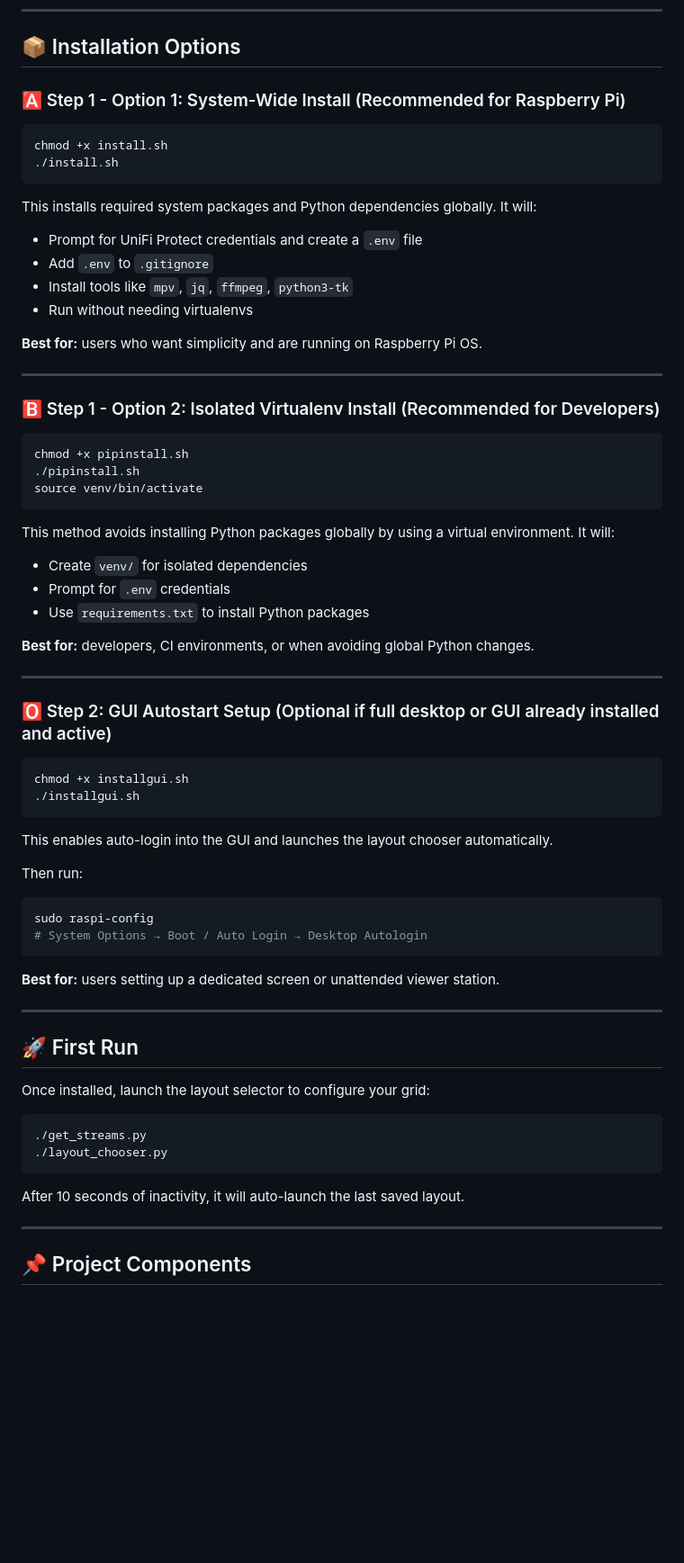
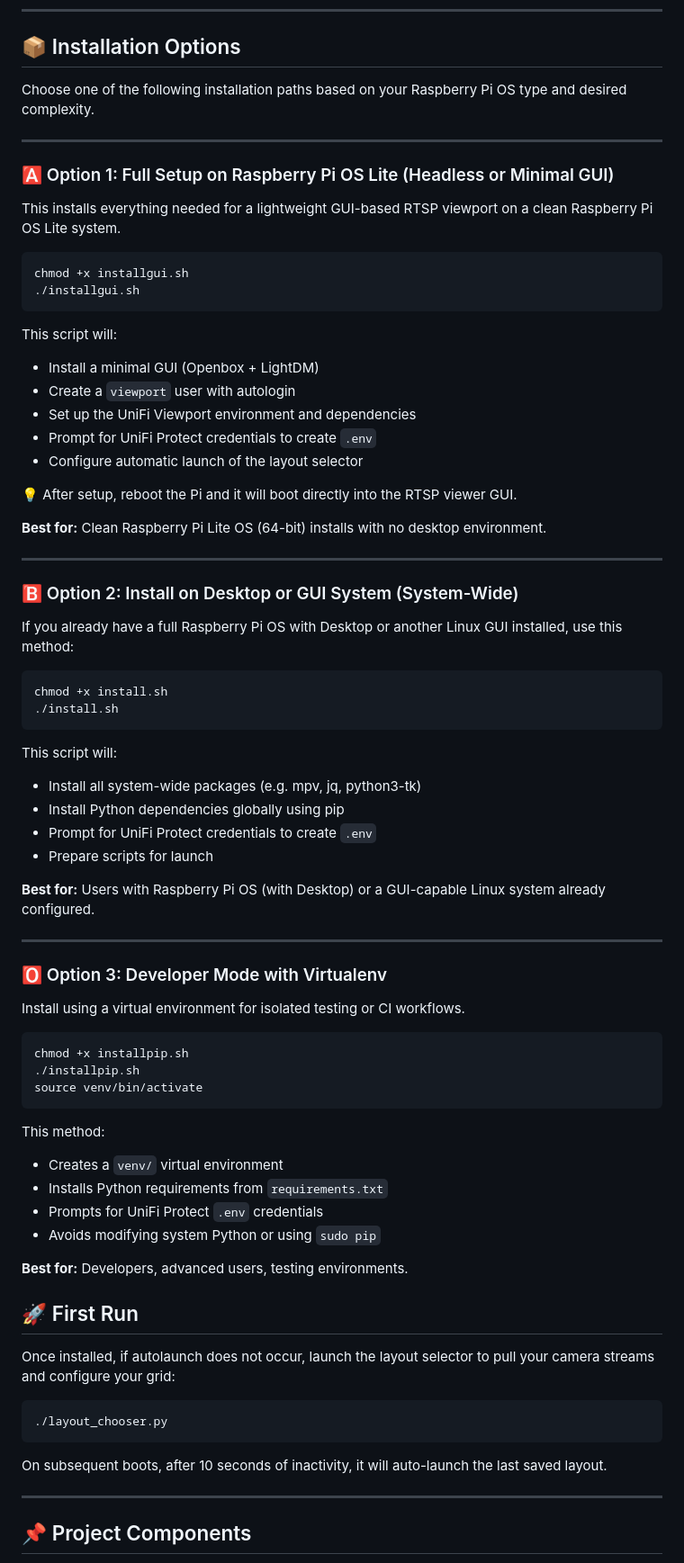
Before and after one commit to jsetsuda/unifi-viewport, a Markdown page: README.md, the part around the change. Shown at 90% size. GitHub-like rendering; blank space fills up the shorter version.

````diff
--- a/README.md
+++ b/README.md
@@ -42,72 +42,79 @@ cd unifi-viewport
 
 ## 📦 Installation Options
 
-### 🅰️ Step 1 - Option 1: System-Wide Install (Recommended for Raspberry Pi)
+Choose one of the following installation paths based on your Raspberry Pi OS type and desired complexity.
+
+---
+
+### 🅰️ Option 1: Full Setup on Raspberry Pi OS Lite (Headless or Minimal GUI)
+
+This installs everything needed for a lightweight GUI-based RTSP viewport on a clean Raspberry Pi OS Lite system.
+
+```bash
+chmod +x installgui.sh
+./installgui.sh
+```
+
+This script will:
+- Install a minimal GUI (Openbox + LightDM)
+- Create a `viewport` user with autologin
+- Set up the UniFi Viewport environment and dependencies
+- Prompt for UniFi Protect credentials to create `.env`
+- Configure automatic launch of the layout selector
+
+💡 After setup, reboot the Pi and it will boot directly into the RTSP viewer GUI.
+
+**Best for:** Clean Raspberry Pi Lite OS (64-bit) installs with no desktop environment.
+
+---
+
+### 🅱️ Option 2: Install on Desktop or GUI System (System-Wide)
+
+If you already have a full Raspberry Pi OS with Desktop or another Linux GUI installed, use this method:
 
 ```bash
 chmod +x install.sh
 ./install.sh
 ```
 
-This installs required system packages and Python dependencies globally. It will:
+This script will:
+- Install all system-wide packages (e.g. mpv, jq, python3-tk)
+- Install Python dependencies globally using pip
+- Prompt for UniFi Protect credentials to create `.env`
+- Prepare scripts for launch
 
-* Prompt for UniFi Protect credentials and create a `.env` file
-* Add `.env` to `.gitignore`
-* Install tools like `mpv`, `jq`, `ffmpeg`, `python3-tk`
-* Run without needing virtualenvs
-
-**Best for:** users who want simplicity and are running on Raspberry Pi OS.
+**Best for:** Users with Raspberry Pi OS (with Desktop) or a GUI-capable Linux system already configured.
 
 ---
 
-### 🅱️ Step 1 - Option 2: Isolated Virtualenv Install (Recommended for Developers)
+### 🅾️ Option 3: Developer Mode with Virtualenv
+
+Install using a virtual environment for isolated testing or CI workflows.
 
 ```bash
-chmod +x pipinstall.sh
-./pipinstall.sh
+chmod +x installpip.sh
+./installpip.sh
 source venv/bin/activate
 ```
 
-This method avoids installing Python packages globally by using a virtual environment. It will:
+This method:
+- Creates a `venv/` virtual environment
+- Installs Python requirements from `requirements.txt`
+- Prompts for UniFi Protect `.env` credentials
+- Avoids modifying system Python or using `sudo pip`
 
-* Create `venv/` for isolated dependencies
-* Prompt for `.env` credentials
-* Use `requirements.txt` to install Python packages
+**Best for:** Developers, advanced users, testing environments.
 
-**Best for:** developers, CI environments, or when avoiding global Python changes.
-
----
-
-### 🅾️ Step 2: GUI Autostart Setup (Optional if full desktop or GUI already installed and active)
-
-```bash
-chmod +x installgui.sh
-./installgui.sh
-```
-
-This enables auto-login into the GUI and launches the layout chooser automatically.
-
-Then run:
-
-```bash
-sudo raspi-config
-# System Options → Boot / Auto Login → Desktop Autologin
-```
-
-**Best for:** users setting up a dedicated screen or unattended viewer station.
-
----
 
 ## 🚀 First Run
 
-Once installed, launch the layout selector to configure your grid:
+Once installed, if autolaunch does not occur, launch the layout selector to pull your camera streams and configure your grid:
 
 ```bash
-./get_streams.py
 ./layout_chooser.py
 ```
 
-After 10 seconds of inactivity, it will auto-launch the last saved layout.
+On subsequent boots, after 10 seconds of inactivity, it will auto-launch the last saved layout.
 
 ---
 
````
